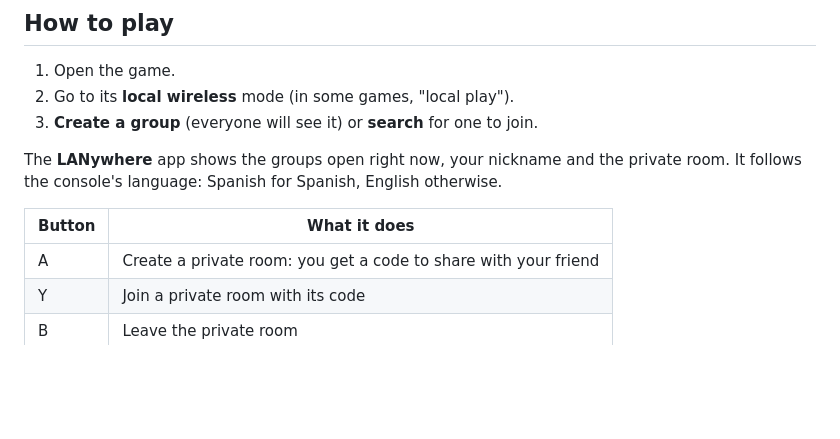
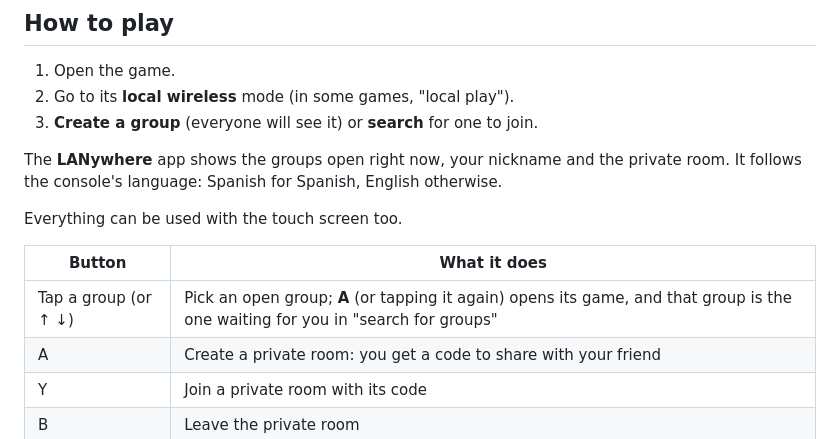
Before and after one commit to augustocco/lanywhere, a Markdown page: README.md, the part around the change. GitHub-like rendering; blank space fills up the shorter version.

Commit message:
README: elegir un grupo y abrir su juego, uso táctil / pick a group and open its game, touch
Co-Authored-By: Claude Opus 5.5 <noreply@anthropic.com>

```diff
--- a/README.md
+++ b/README.md
@@ -44,8 +44,11 @@ code.
 The **LANywhere** app shows the groups open right now, your nickname and the private room. It follows the console's
 language: Spanish for Spanish, English otherwise.
 
+Everything can be used with the touch screen too.
+
 | Button | What it does |
 |---|---|
+| Tap a group (or ↑ ↓) | Pick an open group; **A** (or tapping it again) opens its game, and that group is the one waiting for you in "search for groups" |
 | A | Create a private room: you get a code to share with your friend |
 | Y | Join a private room with its code |
 | B | Leave the private room |
```
Also changed, not shown: README.es.md (+3 -0 lines).
